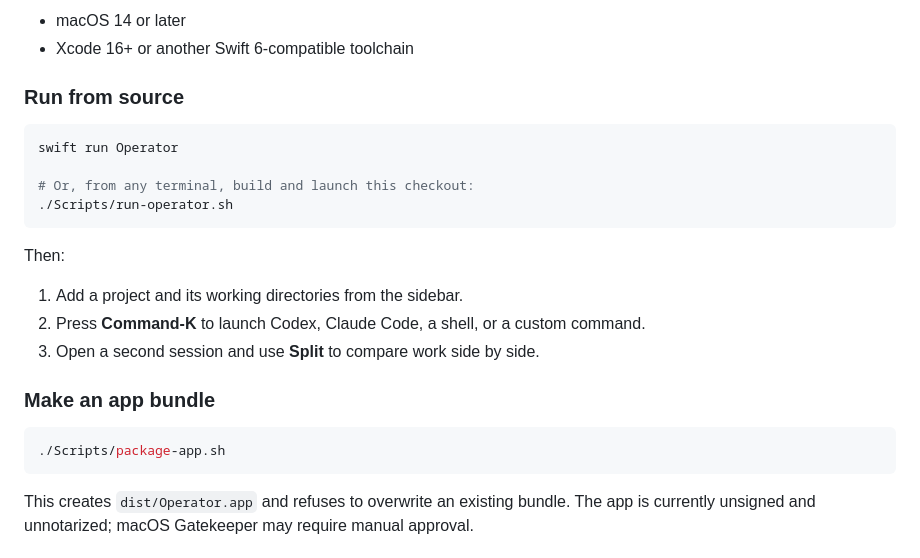
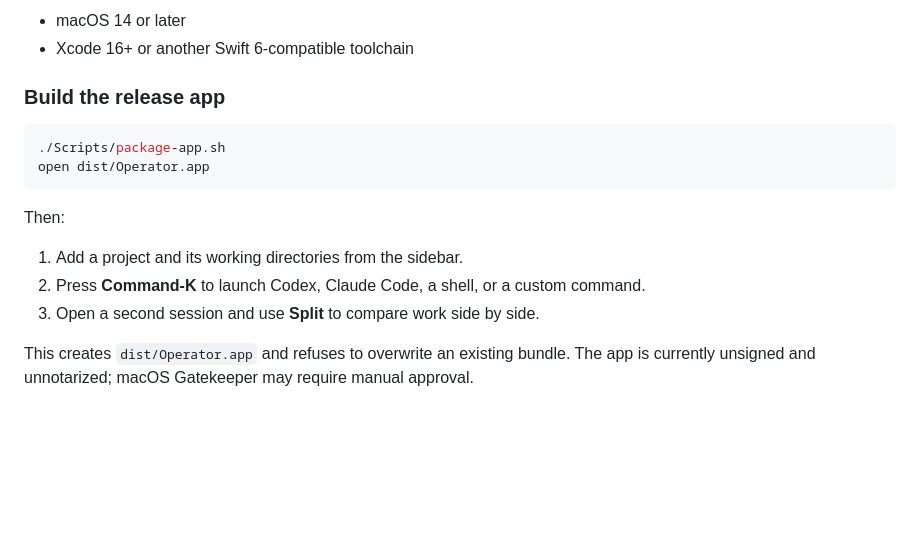
Before and after one commit to brcosta/operator-app, a Markdown page: README.md, the part around the change. GitHub-like rendering; blank space fills up the shorter version.

````diff
--- a/README.md
+++ b/README.md
@@ -87,13 +87,11 @@ Operator stores project, profile, layout, and session-status metadata—but neve
 - macOS 14 or later
 - Xcode 16+ or another Swift 6-compatible toolchain
 
-### Run from source
+### Build the release app
 
 ```sh
-swift run Operator
-
-# Or, from any terminal, build and launch this checkout:
-./Scripts/run-operator.sh
+./Scripts/package-app.sh
+open dist/Operator.app
 ```
 
 Then:
@@ -101,12 +99,6 @@ Then:
 1. Add a project and its working directories from the sidebar.
 2. Press **Command-K** to launch Codex, Claude Code, a shell, or a custom command.
 3. Open a second session and use **Split** to compare work side by side.
-
-### Make an app bundle
-
-```sh
-./Scripts/package-app.sh
-```
 
 This creates `dist/Operator.app` and refuses to overwrite an existing bundle. The app is currently unsigned and unnotarized; macOS Gatekeeper may require manual approval.
 
````
Also changed, not shown: docs/assets/operator-workspace-generic.png (added), 1 other file.
